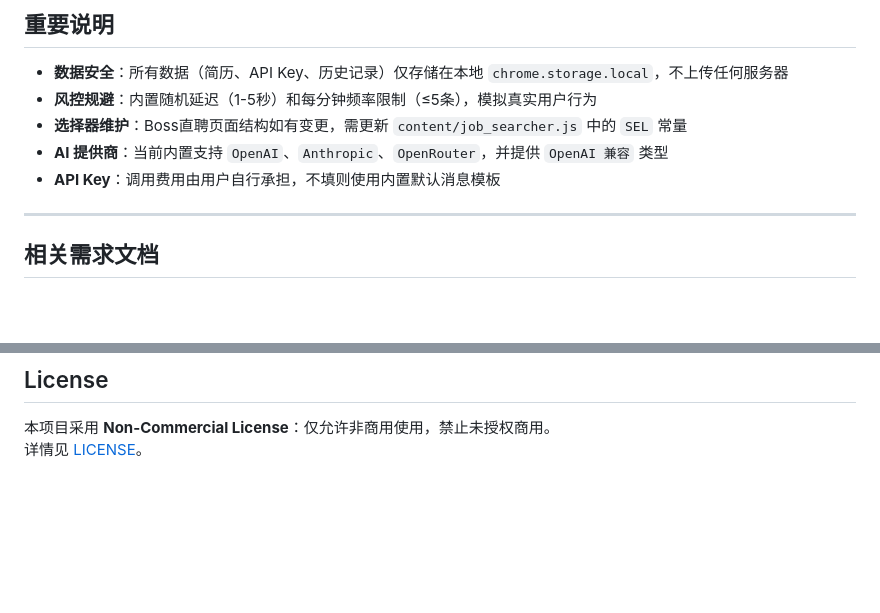
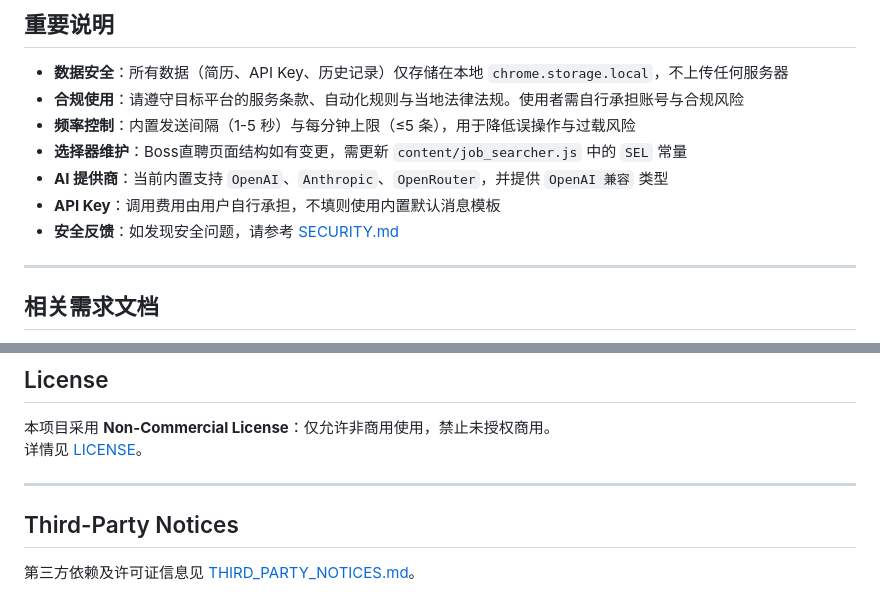
Before and after one commit to abbyilove2024-lgtm/auto-job-greeting, a Markdown page: README.md, 2 parts joined by grey strips. Drawn GitHub-style; blank space fills up the shorter version.

Commit message:
docs: add compliance and third-party notices

```diff
--- a/README.md
+++ b/README.md
@@ -85,10 +85,12 @@ auto_job_greeting/
 ## 重要说明
 
 - **数据安全**：所有数据（简历、API Key、历史记录）仅存储在本地 `chrome.storage.local`，不上传任何服务器
-- **风控规避**：内置随机延迟（1-5秒）和每分钟频率限制（≤5条），模拟真实用户行为
+- **合规使用**：请遵守目标平台的服务条款、自动化规则与当地法律法规。使用者需自行承担账号与合规风险
+- **频率控制**：内置发送间隔（1-5 秒）与每分钟上限（≤5 条），用于降低误操作与过载风险
 - **选择器维护**：Boss直聘页面结构如有变更，需更新 `content/job_searcher.js` 中的 `SEL` 常量
 - **AI 提供商**：当前内置支持 `OpenAI`、`Anthropic`、`OpenRouter`，并提供 `OpenAI 兼容` 类型
 - **API Key**：调用费用由用户自行承担，不填则使用内置默认消息模板
+- **安全反馈**：如发现安全问题，请参考 [SECURITY.md](./SECURITY.md)
 
 ---
 
@@ -105,3 +107,9 @@ auto_job_greeting/
 
 本项目采用 **Non-Commercial License**：仅允许非商用使用，禁止未授权商用。
 详情见 [LICENSE](./LICENSE)。
+
+---
+
+## Third-Party Notices
+
+第三方依赖及许可证信息见 [THIRD_PARTY_NOTICES.md](./THIRD_PARTY_NOTICES.md)。
```
Also changed, not shown: SECURITY.md (added, +23 -0 lines), THIRD_PARTY_NOTICES.md (added, +20 -0 lines).
